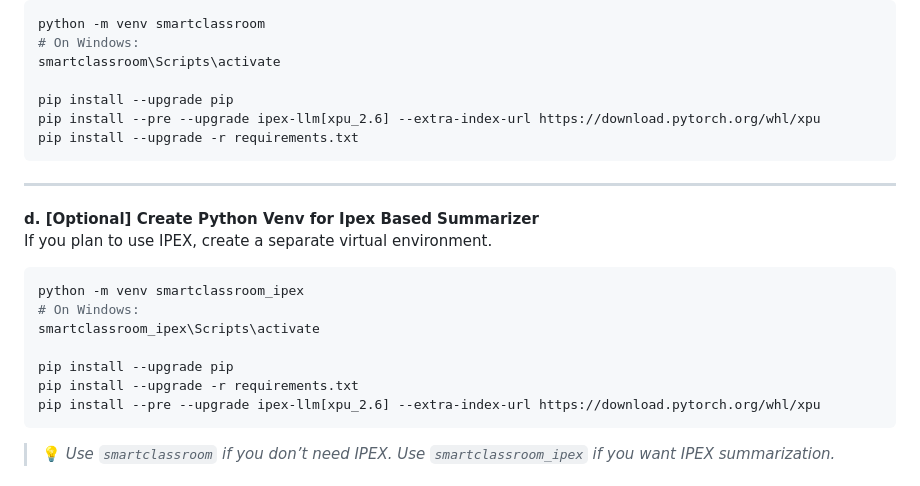
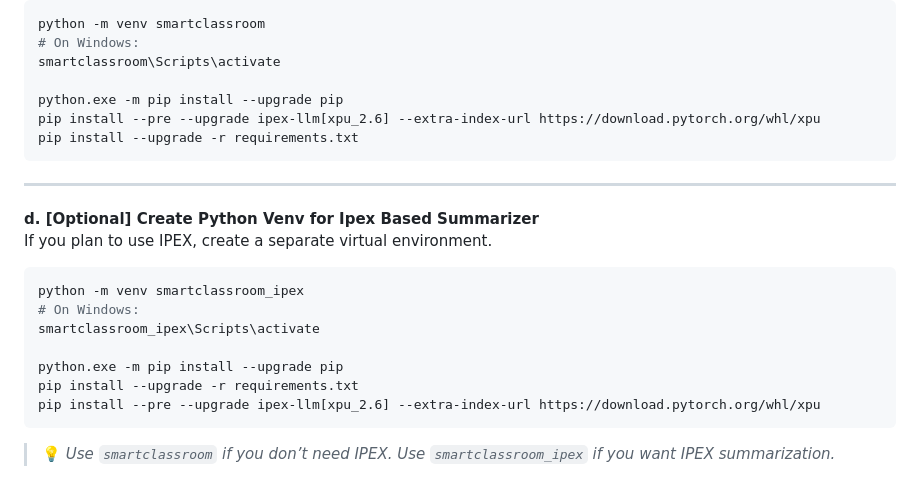
Before and after one commit to open-edge-platform/education-ai-suite, a Markdown page: smart-classroom/README.md, the part around the change. Rendered like a GitHub page.

Commit message:
README UPDATE (#788)

````diff
--- a/smart-classroom/README.md
+++ b/smart-classroom/README.md
@@ -77,7 +77,7 @@ python -m venv smartclassroom
 # On Windows:
 smartclassroom\Scripts\activate
 
-pip install --upgrade pip
+python.exe -m pip install --upgrade pip
 pip install --pre --upgrade ipex-llm[xpu_2.6] --extra-index-url https://download.pytorch.org/whl/xpu
 pip install --upgrade -r requirements.txt
 ```
@@ -92,7 +92,7 @@ python -m venv smartclassroom_ipex
 # On Windows:
 smartclassroom_ipex\Scripts\activate
 
-pip install --upgrade pip
+python.exe -m pip install --upgrade pip
 pip install --upgrade -r requirements.txt
 pip install --pre --upgrade ipex-llm[xpu_2.6] --extra-index-url https://download.pytorch.org/whl/xpu
 ```
````
Also changed, not shown: 1 other file.
